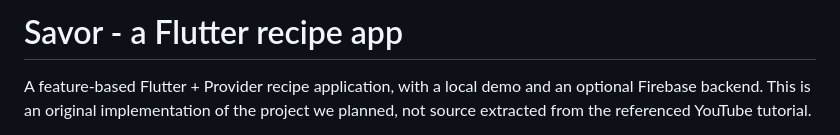
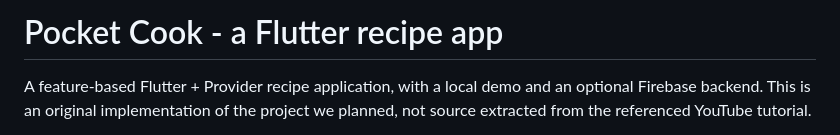
Before and after one commit to miniSOWAD/Pocket-Cook, a Markdown page: README.md, the part around the change. GitHub-like rendering.

```diff
--- a/README.md
+++ b/README.md
@@ -1,4 +1,4 @@
-# Savor - a Flutter recipe app
+# Pocket Cook - a Flutter recipe app
 
 A feature-based Flutter + Provider recipe application, with a local demo and an optional Firebase backend. This is an original implementation of the project we planned, not source extracted from the referenced YouTube tutorial.
 
```
